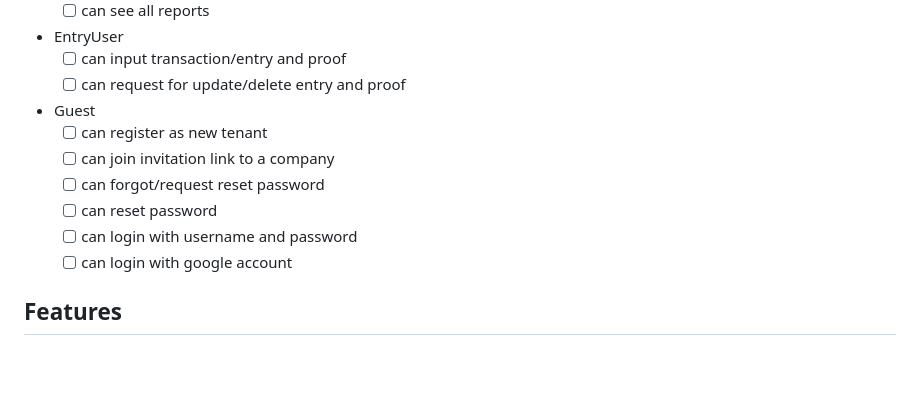
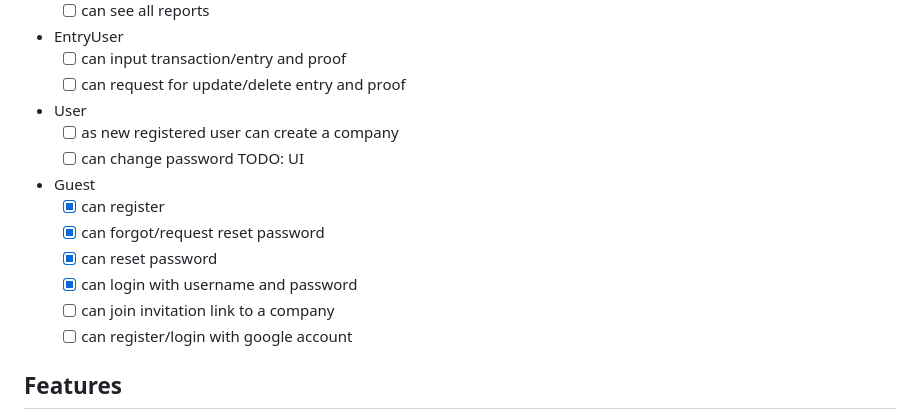
Before and after one commit to kokizzu/benakun, a Markdown page: README.md, the part around the change. GitHub-like rendering; blank space fills up the shorter version.

Commit message:
update checklist

```diff
--- a/README.md
+++ b/README.md
@@ -47,13 +47,16 @@ https://docs.google.com/document/d/11u00Ch0oE0EEIGylYg4FlDKLoTWySnHonpFznSPb5Ik/
 - EntryUser
   - [ ] can input transaction/entry and proof
   - [ ] can request for update/delete entry and proof
+- User
+  - [ ] as new registered user can create a company
+  - [ ] can change password TODO: UI
 - Guest
-  - [ ] can register as new tenant
+  - [x] can register
+  - [x] can forgot/request reset password
+  - [x] can reset password
+  - [x] can login with username and password
   - [ ] can join invitation link to a company
-  - [ ] can forgot/request reset password
-  - [ ] can reset password
-  - [ ] can login with username and password
-  - [ ] can login with google account
+  - [ ] can register/login with google account
 
 ## Features
 
```
